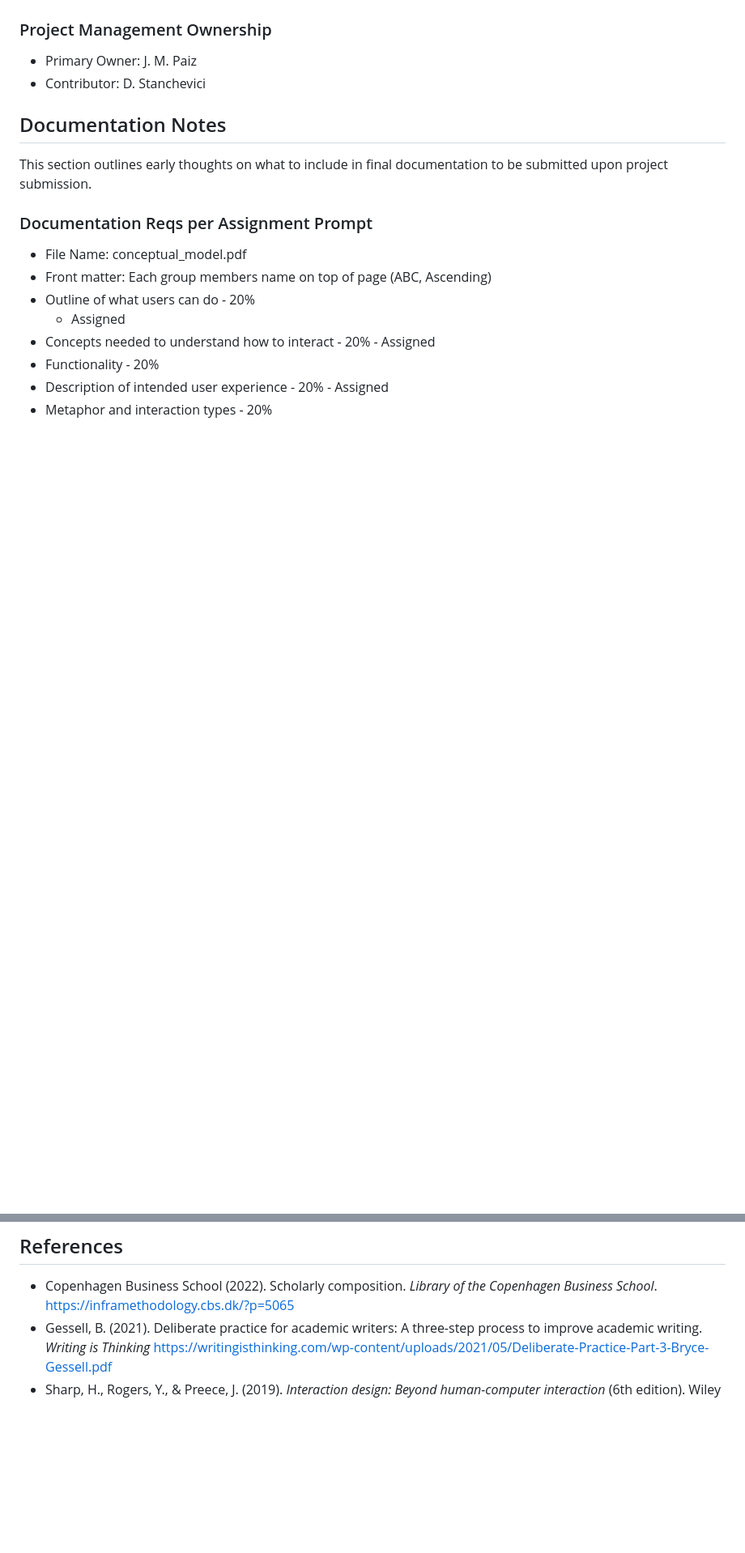
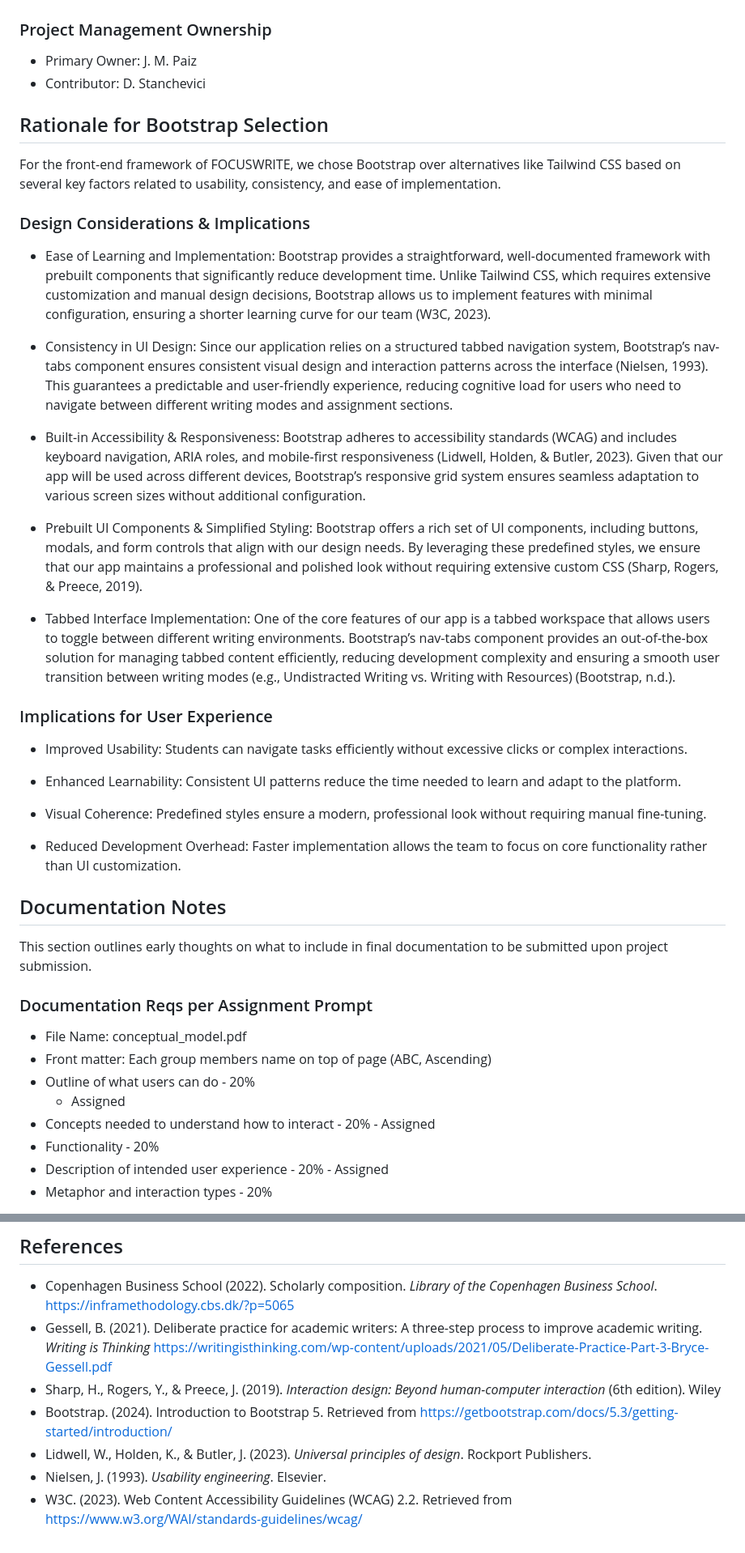
Before and after one commit to Naoru347/csci6561_hci_group_project, a Markdown page: README.md, 2 parts joined by grey strips. Shown at 81% size. Rendered like a GitHub page; blank space fills up the shorter version.

Commit message:
Updated readme with boostratp justification

```diff
--- a/README.md
+++ b/README.md
@@ -59,6 +59,32 @@ To aid in this, we made regular use of GitHub projects to assign tasks, manage p
 - Primary Owner: J. M. Paiz
 - Contributor: D. Stanchevici
 
+## Rationale for Bootstrap Selection
+
+For the front-end framework of FOCUSWRITE, we chose Bootstrap over alternatives like Tailwind CSS based on several key factors related to usability, consistency, and ease of implementation.
+
+### Design Considerations & Implications
+
+- Ease of Learning and Implementation: Bootstrap provides a straightforward, well-documented framework with prebuilt components that significantly reduce development time. Unlike Tailwind CSS, which requires extensive customization and manual design decisions, Bootstrap allows us to implement features with minimal configuration, ensuring a shorter learning curve for our team (W3C, 2023).
+
+- Consistency in UI Design: Since our application relies on a structured tabbed navigation system, Bootstrap’s nav-tabs component ensures consistent visual design and interaction patterns across the interface (Nielsen, 1993). This guarantees a predictable and user-friendly experience, reducing cognitive load for users who need to navigate between different writing modes and assignment sections.
+
+- Built-in Accessibility & Responsiveness: Bootstrap adheres to accessibility standards (WCAG) and includes keyboard navigation, ARIA roles, and mobile-first responsiveness (Lidwell, Holden, & Butler, 2023). Given that our app will be used across different devices, Bootstrap’s responsive grid system ensures seamless adaptation to various screen sizes without additional configuration.
+
+- Prebuilt UI Components & Simplified Styling: Bootstrap offers a rich set of UI components, including buttons, modals, and form controls that align with our design needs. By leveraging these predefined styles, we ensure that our app maintains a professional and polished look without requiring extensive custom CSS (Sharp, Rogers, & Preece, 2019).
+
+- Tabbed Interface Implementation: One of the core features of our app is a tabbed workspace that allows users to toggle between different writing environments. Bootstrap’s nav-tabs component provides an out-of-the-box solution for managing tabbed content efficiently, reducing development complexity and ensuring a smooth user transition between writing modes (e.g., Undistracted Writing vs. Writing with Resources) (Bootstrap, n.d.).
+
+### Implications for User Experience
+
+- Improved Usability: Students can navigate tasks efficiently without excessive clicks or complex interactions.
+
+- Enhanced Learnability: Consistent UI patterns reduce the time needed to learn and adapt to the platform.
+
+- Visual Coherence: Predefined styles ensure a modern, professional look without requiring manual fine-tuning.
+
+- Reduced Development Overhead: Faster implementation allows the team to focus on core functionality rather than UI customization.
+
 ## Documentation Notes
 This section outlines early thoughts on what to include in final documentation to be submitted upon project submission.
 ### Documentation Reqs per Assignment Prompt
@@ -92,3 +118,7 @@ Note for each section be prepared to:
 - Copenhagen Business School (2022). Scholarly composition. *Library of the Copenhagen Business School*. https://inframethodology.cbs.dk/?p=5065
 - Gessell, B. (2021).  Deliberate practice for academic writers: A three-step process to improve academic writing. *Writing is Thinking* https://writingisthinking.com/wp-content/uploads/2021/05/Deliberate-Practice-Part-3-Bryce-Gessell.pdf
 - Sharp, H., Rogers, Y., & Preece, J. (2019). *Interaction design: Beyond human-computer interaction* (6th edition). Wiley
+- Bootstrap. (2024). Introduction to Bootstrap 5. Retrieved from https://getbootstrap.com/docs/5.3/getting-started/introduction/
+- Lidwell, W., Holden, K., & Butler, J. (2023). *Universal principles of design*. Rockport Publishers.
+- Nielsen, J. (1993). *Usability engineering*. Elsevier.
+- W3C. (2023). Web Content Accessibility Guidelines (WCAG) 2.2. Retrieved from https://www.w3.org/WAI/standards-guidelines/wcag/
```
